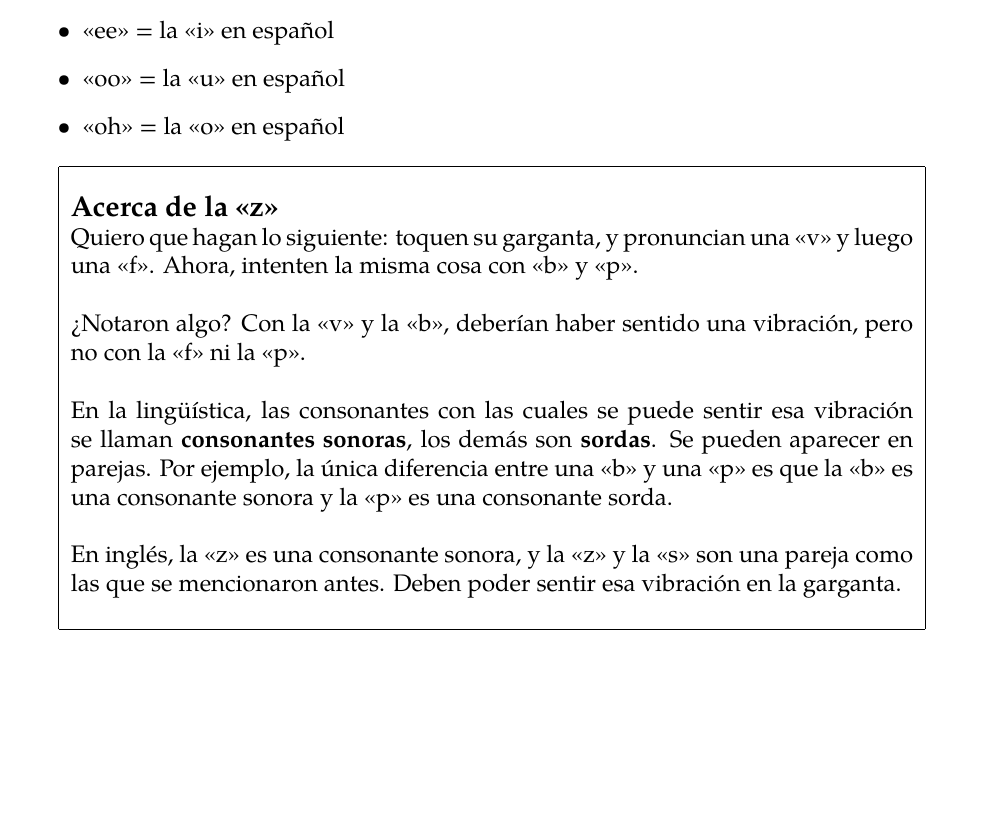
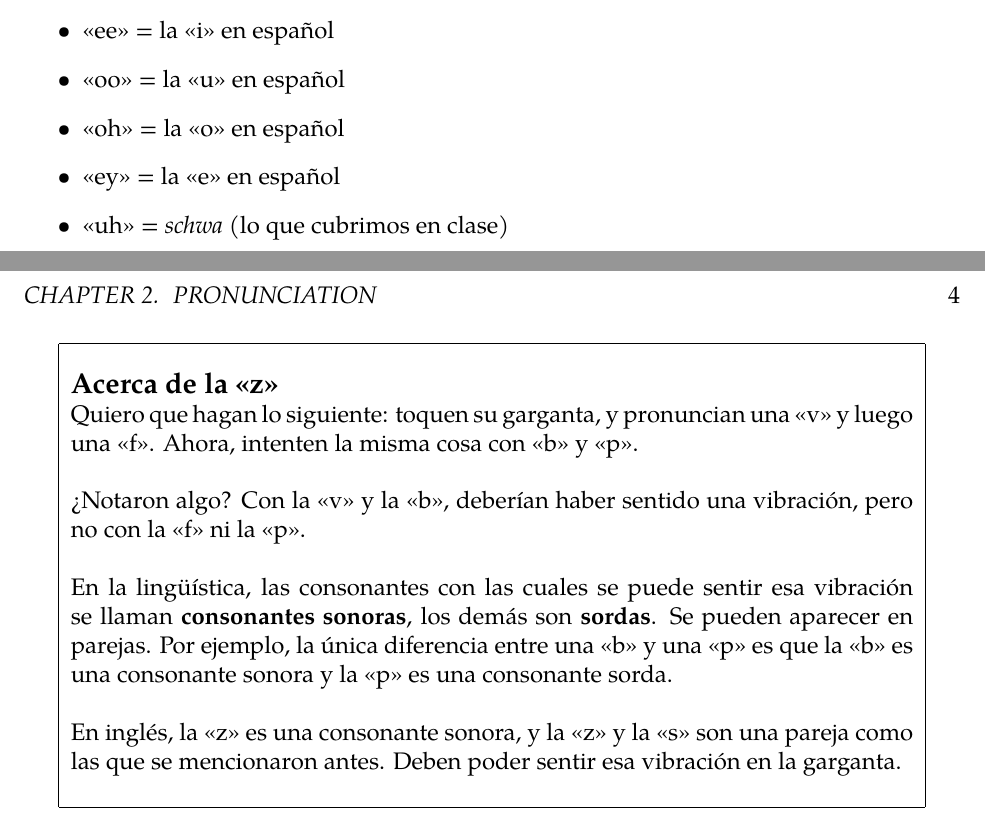
Before and after one commit to krithravi/ESL-notes, a LaTeX book (main.tex, which reads pronunciation.tex): part of page 4 of 7 before the commit and two parts of pages 4 and 5 of 8 after it, the two joined at a grey line, cut so that both start at the same text, the shorter picture padded with empty space. Compiled offline with pdfLaTeX.

Commit message:
added schwa

```diff
--- a/pronunciation.tex
+++ b/pronunciation.tex
@@ -14,6 +14,8 @@ He puesto aquí la notaci\'on que voy a utilizar.
 	\item «ee» = la «i» en espa\~nol
 	\item «oo» = la «u» en espa\~nol
 	\item «oh» = la «o» en espa\~nol
+	\item «ey» = la «e» en espa\~nol
+	\item «uh» = \ita{schwa} (lo que cubrimos en clase)
 \end{itemize}
 
 \begin{conf}{Acerca de la «z»}
```
